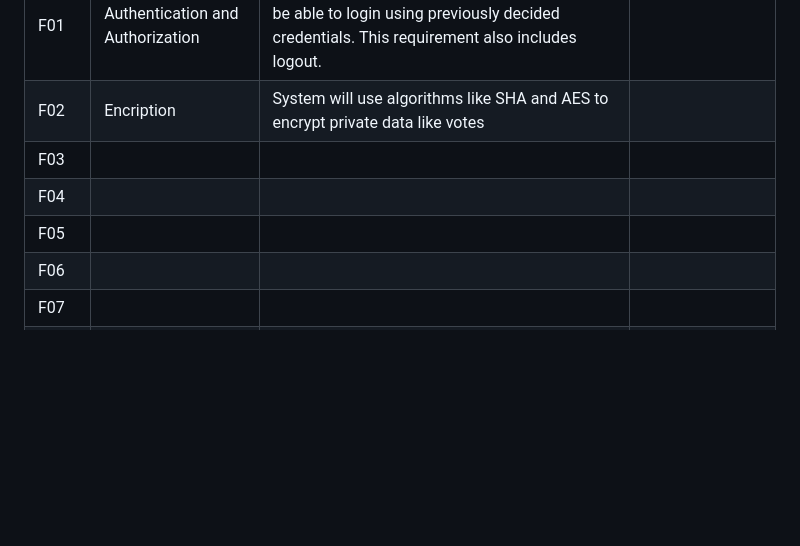
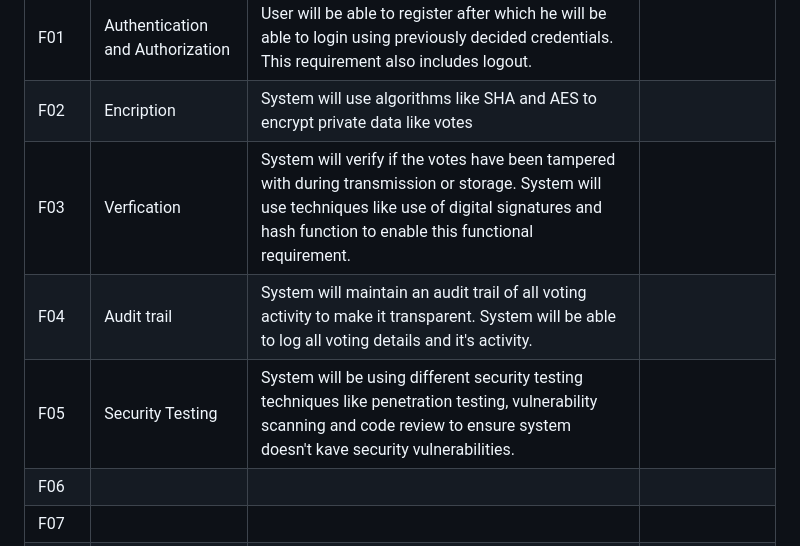
Before and after one commit to jpobi22/cro-vote-webapp, a Markdown page: README.md, the part around the change. Drawn GitHub-style; blank space fills up the shorter version.

```diff
--- a/README.md
+++ b/README.md
@@ -33,9 +33,9 @@ Label | Name | Short description | Responsible team member
 ------ | ----- | ----------- | -------------------
 F01    | Authentication and Authorization| User will be able to register after which he will be able to login using previously decided credentials. This requirement also includes logout. |  |
 F02    | Encription | System will use algorithms like SHA and AES to encrypt private data like votes  |  |
-F03    |  |  |  |
-F04    |  |  |  |
-F05    |  |  |  |
+F03    | Verfication | System will verify if the votes have been tampered with during transmission or storage. System will use techniques like use of digital signatures and hash function to enable this functional requirement. |  |
+F04    | Audit trail | System will maintain an audit trail of all voting activity to make it transparent. System will be able to log all voting details and it's activity. |  |
+F05    | Security Testing | System will be using different security testing techniques like penetration testing, vulnerability scanning and code review to ensure system doesn't kave security vulnerabilities. |  |
 F06    |  |  |  |
 F07    |  |  |  |
 F08    |  |  |  |
```
